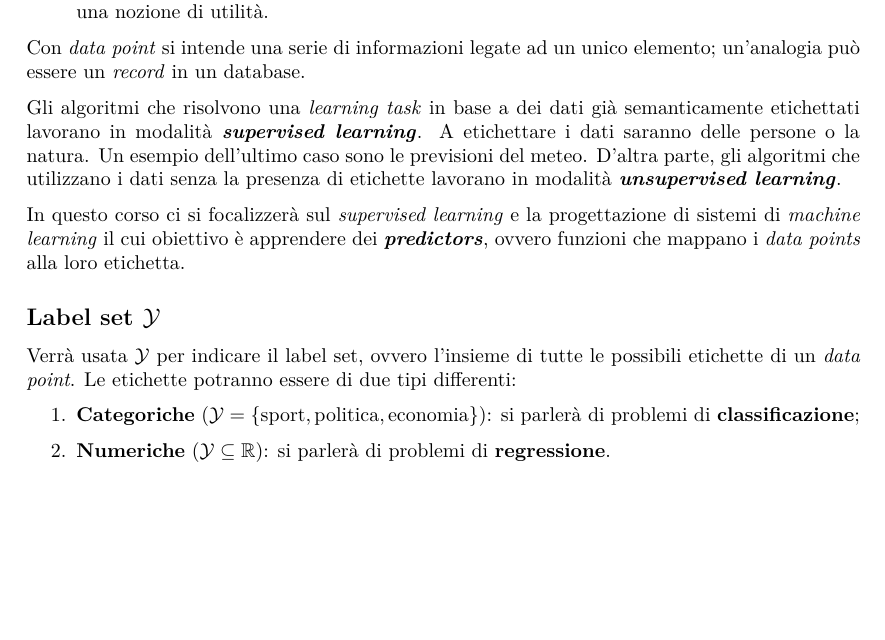
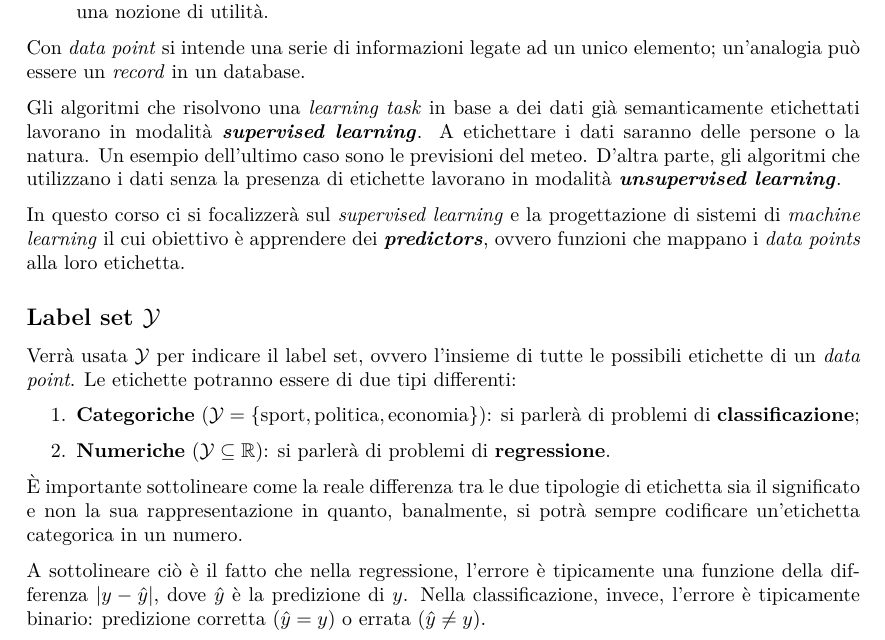
Before and after one commit to maurotella/appuntiSML, a LaTeX document (main.tex): part of the page, cut so that both start at the same text, the shorter picture padded with empty space. Compiled offline with pdfLaTeX.

Commit message:
introduction

```diff
--- a/main.tex
+++ b/main.tex
@@ -5,6 +5,8 @@
 \usepackage{parskip}
 \usepackage{amsmath}
 \usepackage{amsfonts}
+
+\newcommand{\Y}{\ensuremath{\mathcal{Y}}}
 
 \begin{document}
 
@@ -40,19 +42,23 @@ sistemi di \textit{machine learning} il cui obiettivo è apprendere dei
 \textbf{\textit{predictors}}, ovvero funzioni che mappano i \textit{data points} alla loro
 etichetta.
 
-\subsection*{Label set $\mathcal{Y}$}
-Verrà usata $\mathcal{Y}$ per indicare il label set, ovvero l'insieme di tutte le possibili
+\subsection*{Label set $\Y$}
+Verrà usata $\Y$ per indicare il label set, ovvero l'insieme di tutte le possibili
 etichette di un \textit{data point}. Le etichette potranno essere di due tipi differenti:
 \begin{enumerate}
-    \item \textbf{Categoriche} ($\mathcal{Y} = \{ \text{sport},\text{politica},\text{economia}\}$):
+    \item \textbf{Categoriche} ($\Y = \{ \text{sport},\text{politica},\text{economia}\}$):
         si parlerà di problemi di \textbf{classificazione};
-    \item \textbf{Numeriche} ($\mathcal{Y} \subseteq \mathbb{R} $):
+    \item \textbf{Numeriche} ($\Y \subseteq \mathbb{R} $):
         si parlerà di problemi di \textbf{regressione}.
 \end{enumerate}
 
+È importante sottolineare come la reale differenza tra le due tipologie di etichetta sia il
+significato e non la sua rappresentazione in quanto, banalmente, si potrà sempre codificare
+un'etichetta categorica in un numero.
 
-
-
+A sottolineare ciò è il fatto che nella regressione, l'errore è tipicamente una funzione della
+differenza $| y-\hat{y} |$, dove $\hat{y}$ è la predizione di $y$. Nella classificazione, invece,
+l'errore è tipicamente binario: predizione corretta ($\hat{y}=y$) o errata ($\hat{y}\neq y$).
 
 
 
```
Also changed, not shown: temp/main.pdf.
